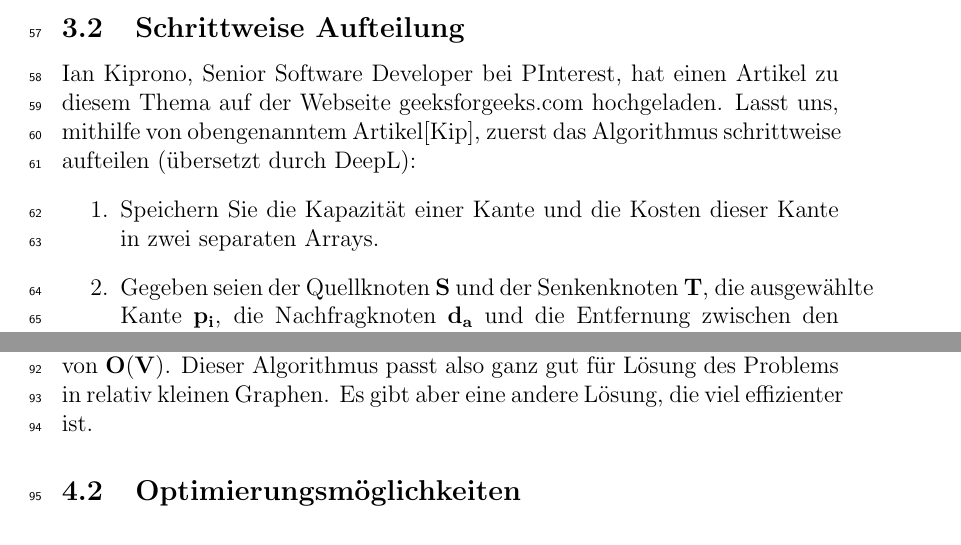
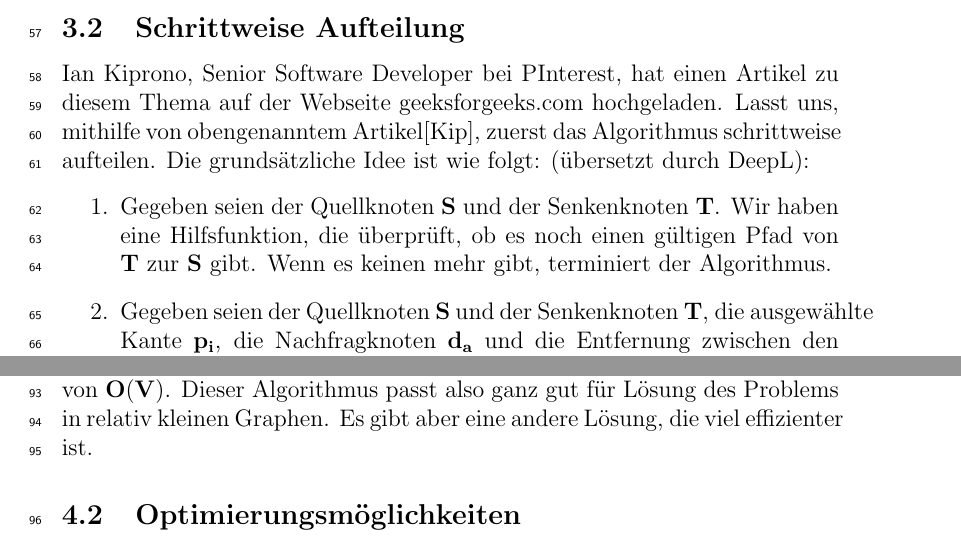
Before and after one commit to 4uhar1k/thesis-proseminar, a LaTeX paper (template_ausarbeitung.tex): two parts of pages 3 and 6 of 9, joined at a grey line, cut so that both start at the same text. Compiled offline with pdfLaTeX.

Commit message:
version von 03.02 (1)

```diff
--- a/template_ausarbeitung.tex
+++ b/template_ausarbeitung.tex
@@ -167,9 +167,9 @@ Wie wir sehen können braucht die erste Variante am wenigsten Kosten, deswegen w
 Jetzt betrachten wir, wie Min-Cost Flow Algorithmus am besten implementiert werden kann. Bevor wir mit der Implementierung beginnen, sollen wir einen Aspekt betrachten: die Kosten können auch negativ sein.\cite{Halim2018} \newline Warum ist das wichtig? In manchen Situationen können negative Zyklen entstehen. Ein negativer Zyklus im Kosten-Netzwerk entsteht, wenn die Summe der Kosten aller Kanten im Zyklus negativ ist. Diese können mit dem \textbf{Bellman-Ford-Algorithmus} erkannt werden. Sie sollten beseitigt werden, da der Fluss durch solche Zyklen in der Praxis nicht zulässig ist. Betrachten wir einen negativen Kostenzyklus: Wenn der gesamte Fluss diesen Zyklus durchlaufen muss, verringern sich die Gesamtkosten mit jedem abgeschlossenen Zyklus. Dies würde zu einer Endlosschleife führen, wenn man die Gesamtkosten minimieren möchte. \cite{GeeksforGeeks2023}(übersetzt durch DeepL)
 
 \subsection{Schrittweise Aufteilung}
-Ian Kiprono, Senior Software Developer bei PInterest, hat einen Artikel zu diesem Thema auf der Webseite geeksforgeeks.com hochgeladen. Lasst uns, mithilfe von obengenanntem Artikel\cite{GeeksforGeeks2023}, zuerst das Algorithmus schrittweise aufteilen (übersetzt durch DeepL):
+Ian Kiprono, Senior Software Developer bei PInterest, hat einen Artikel zu diesem Thema auf der Webseite geeksforgeeks.com hochgeladen. Lasst uns, mithilfe von obengenanntem Artikel\cite{GeeksforGeeks2023}, zuerst das Algorithmus schrittweise aufteilen. Die grundsätzliche Idee ist wie folgt: (übersetzt durch DeepL):
 \begin{enumerate}
-    \item Speichern Sie die Kapazität einer Kante und die Kosten dieser Kante in zwei separaten Arrays.
+    \item Gegeben seien der Quellknoten $\mathbf{S}$ und der Senkenknoten $\mathbf{T}$. Wir haben eine Hilfsfunktion, die überprüft, ob es noch einen gültigen Pfad von $\mathbf{T}$ zur $\mathbf{S}$ gibt. Wenn es keinen mehr gibt, terminiert der Algorithmus.
     \item Gegeben seien der Quellknoten $\mathbf{S}$ und der Senkenknoten $\mathbf{T}$, die ausgewählte Kante $\mathbf{p_i}$, die Nachfragknoten $\mathbf{d_a}$ und die Entfernung zwischen den Knoten $\mathbf{dist}$. Suchen Sie, ob es möglich ist, einen Fluss von $\mathbf{S}$ nach $\mathbf{T}$ zu haben.
     \item Wenn ein Fluss existiert, berechnen Sie die Entfernung, Wert = $\mathbf{dist}$ + $\mathbf{p_i}$ – $\mathbf{p_i}$[k] - $\mathbf{cost}$[k].
     \item Vergleichen Sie die Entfernungswerte in $\mathbf{dist}$[ ] mit dem Wert und aktualisieren Sie so lange, bis der minimale Fluss erreicht ist.
```
